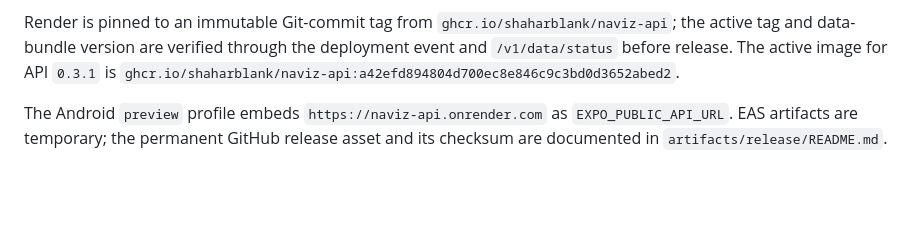
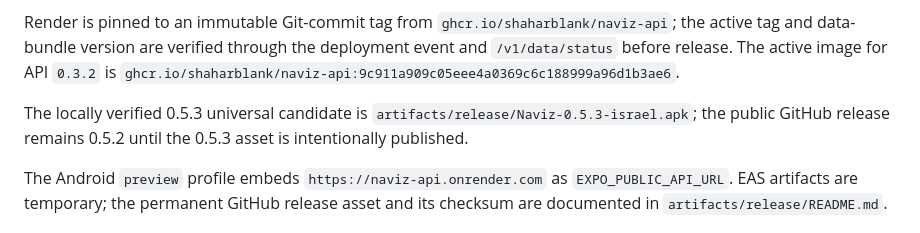
Before and after one commit to ShaharBlank/Naviz, a Markdown page: docs/deployment.md, the part around the change. GitHub-like rendering; blank space fills up the shorter version.

```diff
--- a/docs/deployment.md
+++ b/docs/deployment.md
@@ -15,8 +15,12 @@
 Render is pinned to an immutable Git-commit tag from
 `ghcr.io/shaharblank/naviz-api`; the active tag and data-bundle version are
 verified through the deployment event and `/v1/data/status` before release.
-The active image for API `0.3.1` is
-`ghcr.io/shaharblank/naviz-api:a42efd894804d700ec8e846c9c3bd0d3652abed2`.
+The active image for API `0.3.2` is
+`ghcr.io/shaharblank/naviz-api:9c911a909c05eee4a0369c6c188999a96d1b3ae6`.
+
+The locally verified 0.5.3 universal candidate is
+`artifacts/release/Naviz-0.5.3-israel.apk`; the public GitHub release remains
+0.5.2 until the 0.5.3 asset is intentionally published.
 
 The Android `preview` profile embeds `https://naviz-api.onrender.com` as
 `EXPO_PUBLIC_API_URL`. EAS artifacts are temporary; the permanent GitHub release
```
Also changed, not shown: artifacts/release/README.md (+31 -0 lines), docs/status.md (+11 -6 lines).
